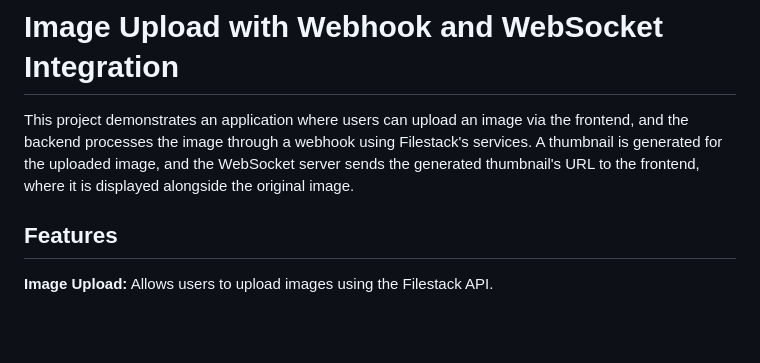
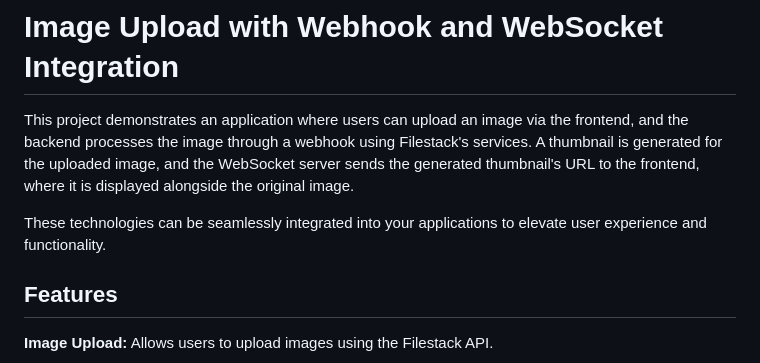
Before and after one commit to shamalja/image-editing-webhooks-websockets, a Markdown page: README.md, the part around the change. Drawn GitHub-style; blank space fills up the shorter version.

```diff
--- a/README.md
+++ b/README.md
@@ -1,6 +1,8 @@
 # Image Upload with Webhook and WebSocket Integration #
 
 This project demonstrates an application where users can upload an image via the frontend, and the backend processes the image through a webhook using Filestack's services. A thumbnail is generated for the uploaded image, and the WebSocket server sends the generated thumbnail's URL to the frontend, where it is displayed alongside the original image.
+
+These technologies can be seamlessly integrated into your applications to elevate user experience and functionality.
 
 ## Features
 
```
